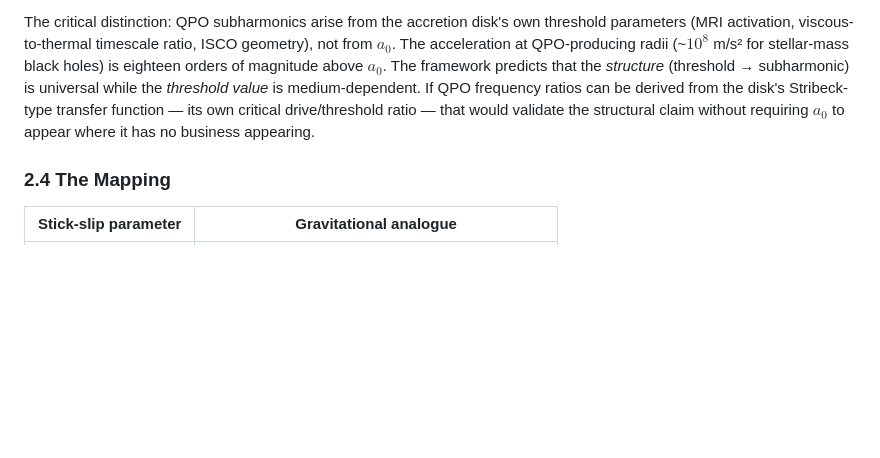
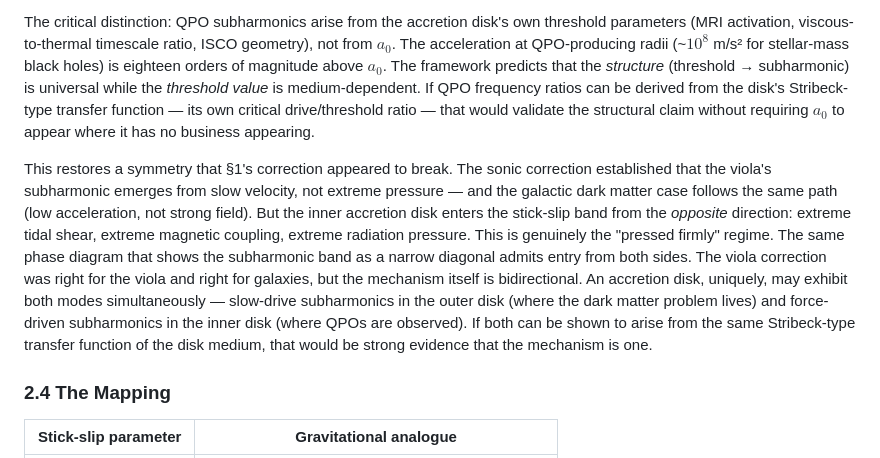
Before and after one commit to nickjoven/intersections, a Markdown page: joven_stick_slip_dark_matter.md, the part around the change. GitHub-like rendering; blank space fills up the shorter version.

Commit message:
§2.3: inner disk re-enters stick-slip from the force side
The viola correction (§1) established slow+light as the mechanism.
The inner accretion disk restores the other entry point: extreme
shear, magnetic coupling, radiation pressure — genuinely pressed
firmly. Same diagonal band in the phase diagram, opposite corner.
An accretion disk may exhibit both modes simultaneously.

Co-Authored-By: Claude Opus 4.6 <noreply@anthropic.com>

```diff
--- a/joven_stick_slip_dark_matter.md
+++ b/joven_stick_slip_dark_matter.md
@@ -73,6 +73,8 @@ In every case, the subharmonic appears when the drive/threshold ratio enters a c
 This generalization makes a specific prediction: nonlinear threshold dynamics should produce subharmonic signatures in *any* astrophysical medium, not only in the low-acceleration galactic regime. Accretion disks around compact objects are a natural test case. They are differentially rotating, nonlinear (viscosity, turbulence, magnetic fields), and threshold-rich (the magnetorotational instability activates at a critical wavelength). Quasi-periodic oscillations (QPOs) in black hole X-ray binaries show integer and half-integer frequency ratios — 3:2, 2:1, 3:1 — that are exactly the subharmonic signatures the stick-slip model produces.
 
 The critical distinction: QPO subharmonics arise from the accretion disk's own threshold parameters (MRI activation, viscous-to-thermal timescale ratio, ISCO geometry), not from $a_0$. The acceleration at QPO-producing radii (~$10^8$ m/s² for stellar-mass black holes) is eighteen orders of magnitude above $a_0$. The framework predicts that the *structure* (threshold → subharmonic) is universal while the *threshold value* is medium-dependent. If QPO frequency ratios can be derived from the disk's Stribeck-type transfer function — its own critical drive/threshold ratio — that would validate the structural claim without requiring $a_0$ to appear where it has no business appearing.
+
+This restores a symmetry that §1's correction appeared to break. The sonic correction established that the viola's subharmonic emerges from slow velocity, not extreme pressure — and the galactic dark matter case follows the same path (low acceleration, not strong field). But the inner accretion disk enters the stick-slip band from the *opposite* direction: extreme tidal shear, extreme magnetic coupling, extreme radiation pressure. This is genuinely the "pressed firmly" regime. The same phase diagram that shows the subharmonic band as a narrow diagonal admits entry from both sides. The viola correction was right for the viola and right for galaxies, but the mechanism itself is bidirectional. An accretion disk, uniquely, may exhibit both modes simultaneously — slow-drive subharmonics in the outer disk (where the dark matter problem lives) and force-driven subharmonics in the inner disk (where QPOs are observed). If both can be shown to arise from the same Stribeck-type transfer function of the disk medium, that would be strong evidence that the mechanism is one.
 
 ### 2.4 The Mapping
 
```
